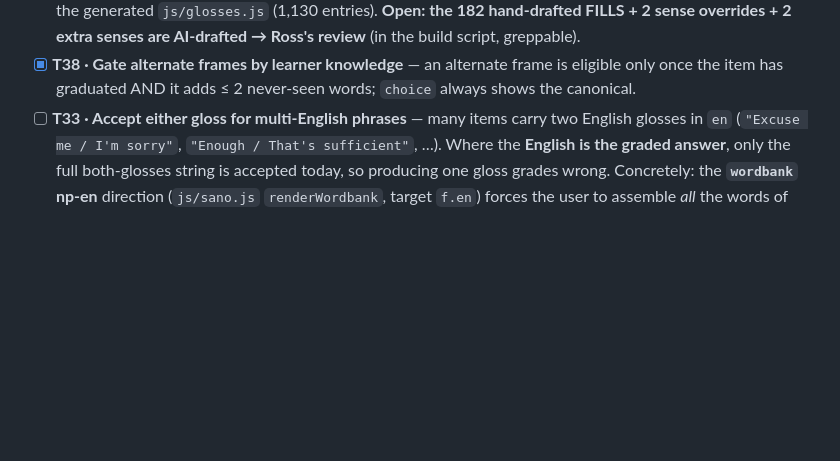
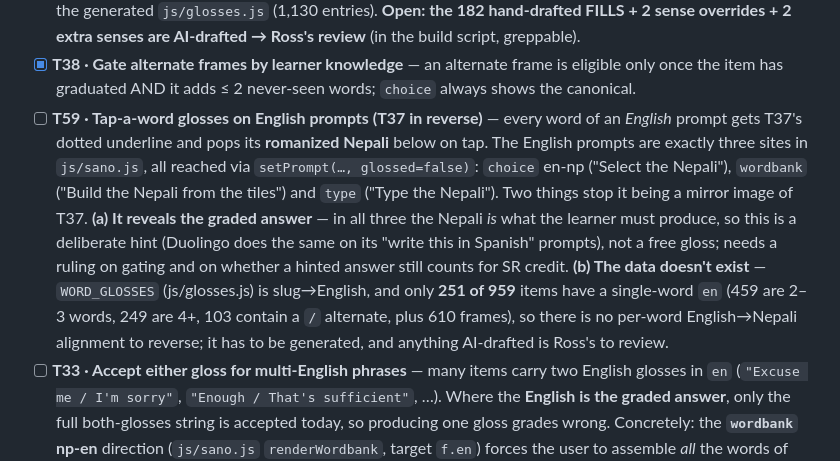
Before and after one commit to rharmes/sano, a Markdown page: docs/todo.md, the part around the change. GitHub-like rendering; blank space fills up the shorter version.

Commit message:
File T59 — tap-a-word glosses on English prompts.
Ross asked for T37's tap-gloss in reverse: underline the words of an English
prompt, pop the romanized Nepali below. Filed with the two findings that make it
more than a mirror image -- every English prompt sits on an exercise where the
Nepali is the graded answer, and only 251 of 959 items have a single-word `en`,
so the per-word English->Nepali alignment doesn't exist to be reversed.

Co-Authored-By: Claude Opus 5 (1M context) <noreply@anthropic.com>
Claude-Session: https://claude.ai/code/session_01S9XTyvzNmfyYV9p3URrPGv

```diff
--- a/docs/todo.md
+++ b/docs/todo.md
@@ -215,6 +215,18 @@ Direction chosen with Ross 2026-07-02 — **Both** structures, emphasis on **rea
       script, greppable).
 - [x] **T38 · Gate alternate frames by learner knowledge** — an alternate frame is eligible only once
       the item has graduated AND it adds ≤ 2 never-seen words; `choice` always shows the canonical.
+- [ ] **T59 · Tap-a-word glosses on English prompts (T37 in reverse)** — every word of an *English*
+      prompt gets T37's dotted underline and pops its **romanized Nepali** below on tap. The English
+      prompts are exactly three sites in `js/sano.js`, all reached via `setPrompt(…, glossed=false)`:
+      `choice` en-np ("Select the Nepali"), `wordbank` ("Build the Nepali from the tiles") and `type`
+      ("Type the Nepali"). Two things stop it being a mirror image of T37. **(a) It reveals the graded
+      answer** — in all three the Nepali *is* what the learner must produce, so this is a deliberate
+      hint (Duolingo does the same on its "write this in Spanish" prompts), not a free gloss; needs a
+      ruling on gating and on whether a hinted answer still counts for SR credit. **(b) The data
+      doesn't exist** — `WORD_GLOSSES` (js/glosses.js) is slug→English, and only **251 of 959** items
+      have a single-word `en` (459 are 2–3 words, 249 are 4+, 103 contain a ` / ` alternate, plus 610
+      frames), so there is no per-word English→Nepali alignment to reverse; it has to be generated,
+      and anything AI-drafted is Ross's to review.
 - [ ] **T33 · Accept either gloss for multi-English phrases** — many items carry two English
       glosses in `en` (`"Excuse me / I'm sorry"`, `"Enough / That's sufficient"`, …). Where the
       **English is the graded answer**, only the full both-glosses string is accepted today, so
```
